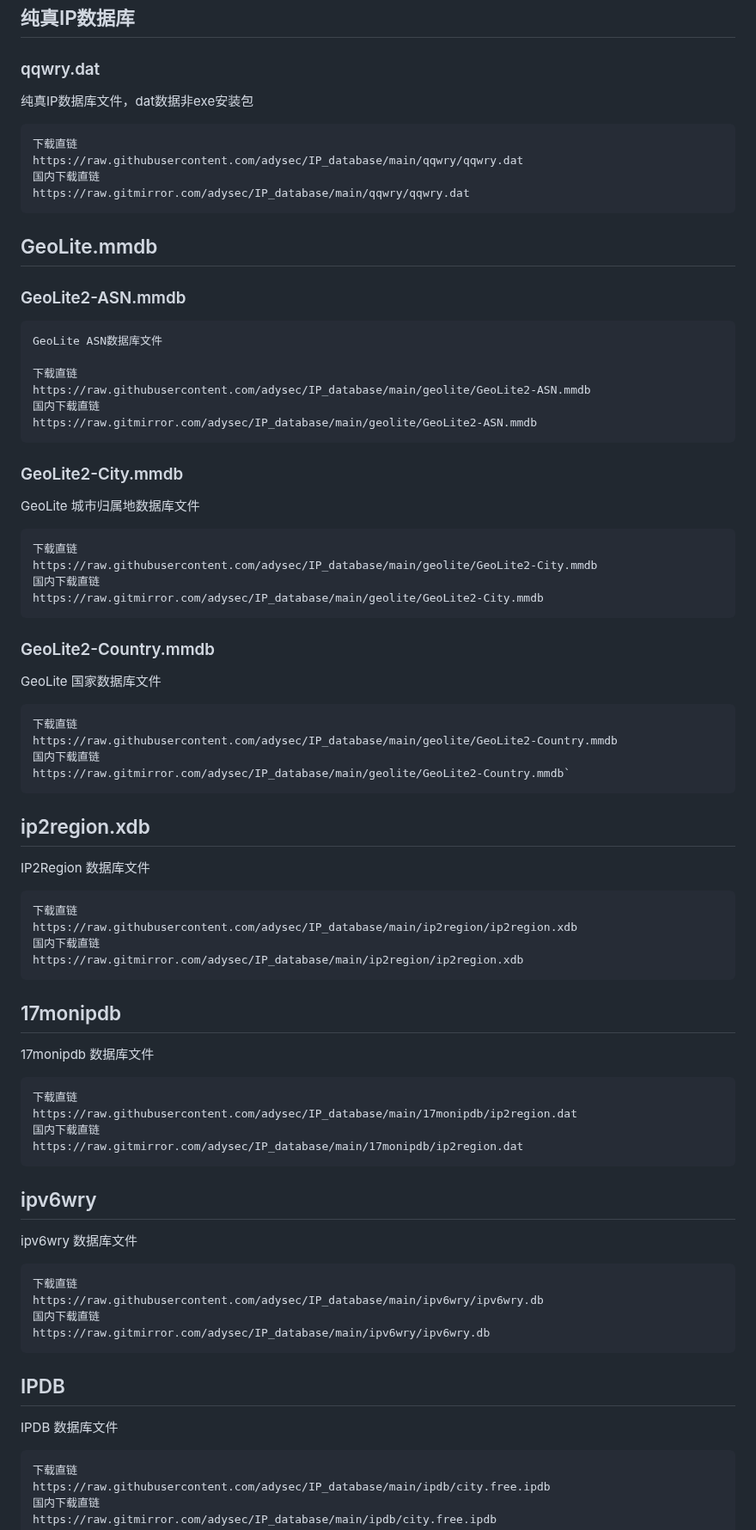
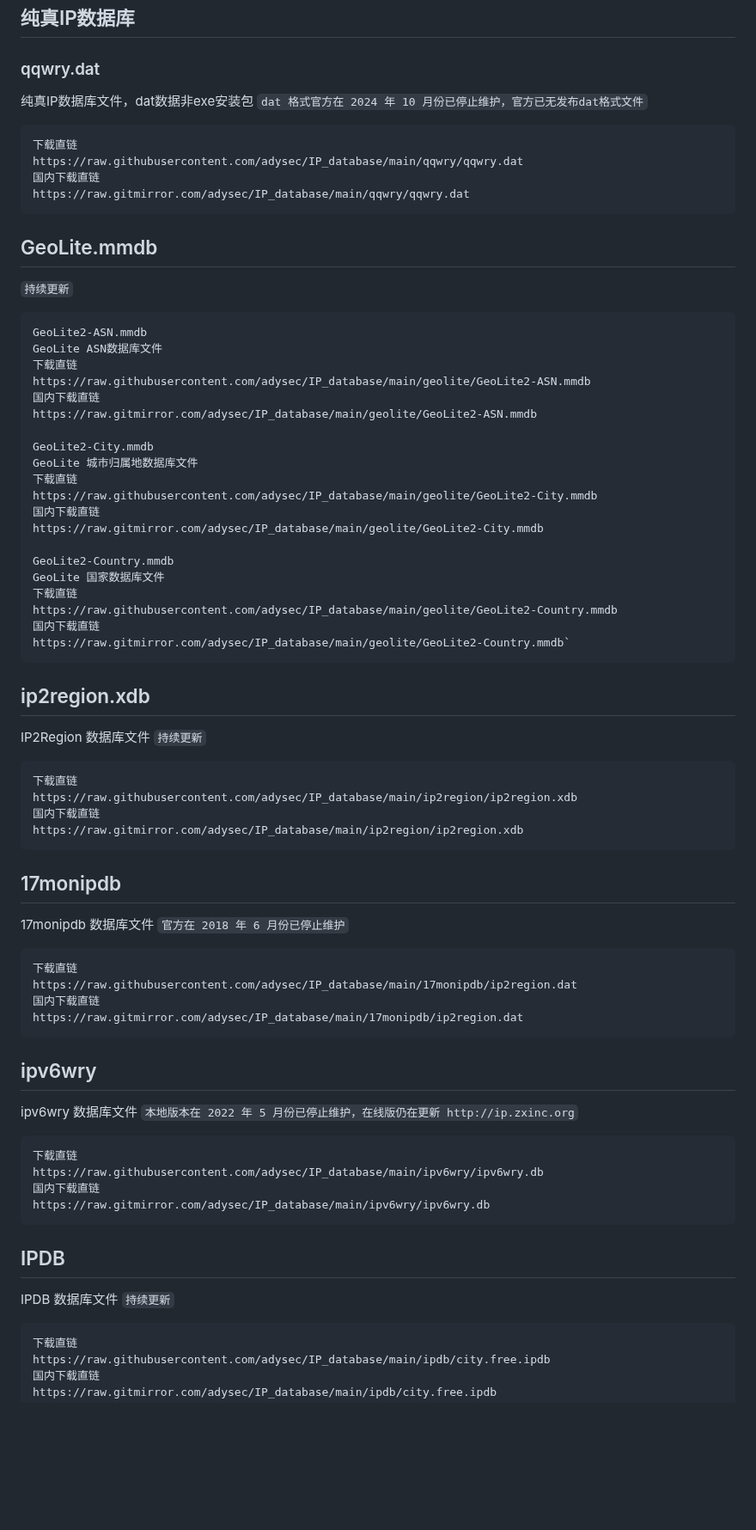
Before and after one commit to adysec/IP_database, a Markdown page: README.md, the part around one of its changes. Shown at 86% size. Rendered like a GitHub page; blank space fills up the shorter version.

````diff
--- a/README.md
+++ b/README.md
@@ -6,6 +6,7 @@
 ## 纯真IP数据库
 ### qqwry.dat
 纯真IP数据库文件，dat数据非exe安装包
+`dat 格式官方在 2024 年 10 月份已停止维护，官方已无发布dat格式文件`
 ```
 下载直链
 https://raw.githubusercontent.com/adysec/IP_database/main/qqwry/qqwry.dat
@@ -13,28 +14,24 @@ https://raw.githubusercontent.com/adysec/IP_database/main/qqwry/qqwry.dat
 https://raw.gitmirror.com/adysec/IP_database/main/qqwry/qqwry.dat
 ```
 ## GeoLite.mmdb
-### GeoLite2-ASN.mmdb
+`持续更新`
 ```
+GeoLite2-ASN.mmdb
 GeoLite ASN数据库文件
-
 下载直链
 https://raw.githubusercontent.com/adysec/IP_database/main/geolite/GeoLite2-ASN.mmdb
 国内下载直链
 https://raw.gitmirror.com/adysec/IP_database/main/geolite/GeoLite2-ASN.mmdb
-```
 
-### GeoLite2-City.mmdb
+GeoLite2-City.mmdb
 GeoLite 城市归属地数据库文件
-```
 下载直链
 https://raw.githubusercontent.com/adysec/IP_database/main/geolite/GeoLite2-City.mmdb
 国内下载直链
 https://raw.gitmirror.com/adysec/IP_database/main/geolite/GeoLite2-City.mmdb
-```
 
-### GeoLite2-Country.mmdb
+GeoLite2-Country.mmdb
 GeoLite 国家数据库文件
-```
 下载直链
 https://raw.githubusercontent.com/adysec/IP_database/main/geolite/GeoLite2-Country.mmdb
 国内下载直链
@@ -42,6 +39,7 @@ https://raw.gitmirror.com/adysec/IP_database/main/geolite/GeoLite2-Country.mmdb`
 ```
 ## ip2region.xdb
 IP2Region 数据库文件
+`持续更新`
 ```
 下载直链
 https://raw.githubusercontent.com/adysec/IP_database/main/ip2region/ip2region.xdb
@@ -50,6 +48,7 @@ https://raw.gitmirror.com/adysec/IP_database/main/ip2region/ip2region.xdb
 ```
 ## 17monipdb
 17monipdb 数据库文件
+`官方在 2018 年 6 月份已停止维护`
 ```
 下载直链
 https://raw.githubusercontent.com/adysec/IP_database/main/17monipdb/ip2region.dat
@@ -58,6 +57,7 @@ https://raw.gitmirror.com/adysec/IP_database/main/17monipdb/ip2region.dat
 ```
 ## ipv6wry
 ipv6wry 数据库文件
+`本地版本在 2022 年 5 月份已停止维护，在线版仍在更新 http://ip.zxinc.org`
 ```
 下载直链
 https://raw.githubusercontent.com/adysec/IP_database/main/ipv6wry/ipv6wry.db
@@ -66,6 +66,7 @@ https://raw.gitmirror.com/adysec/IP_database/main/ipv6wry/ipv6wry.db
 ```
 ## IPDB
 IPDB 数据库文件
+`持续更新`
 ```
 下载直链
 https://raw.githubusercontent.com/adysec/IP_database/main/ipdb/city.free.ipdb
````
Also changed, not shown: other parts of README.md (+6 -7 lines).
